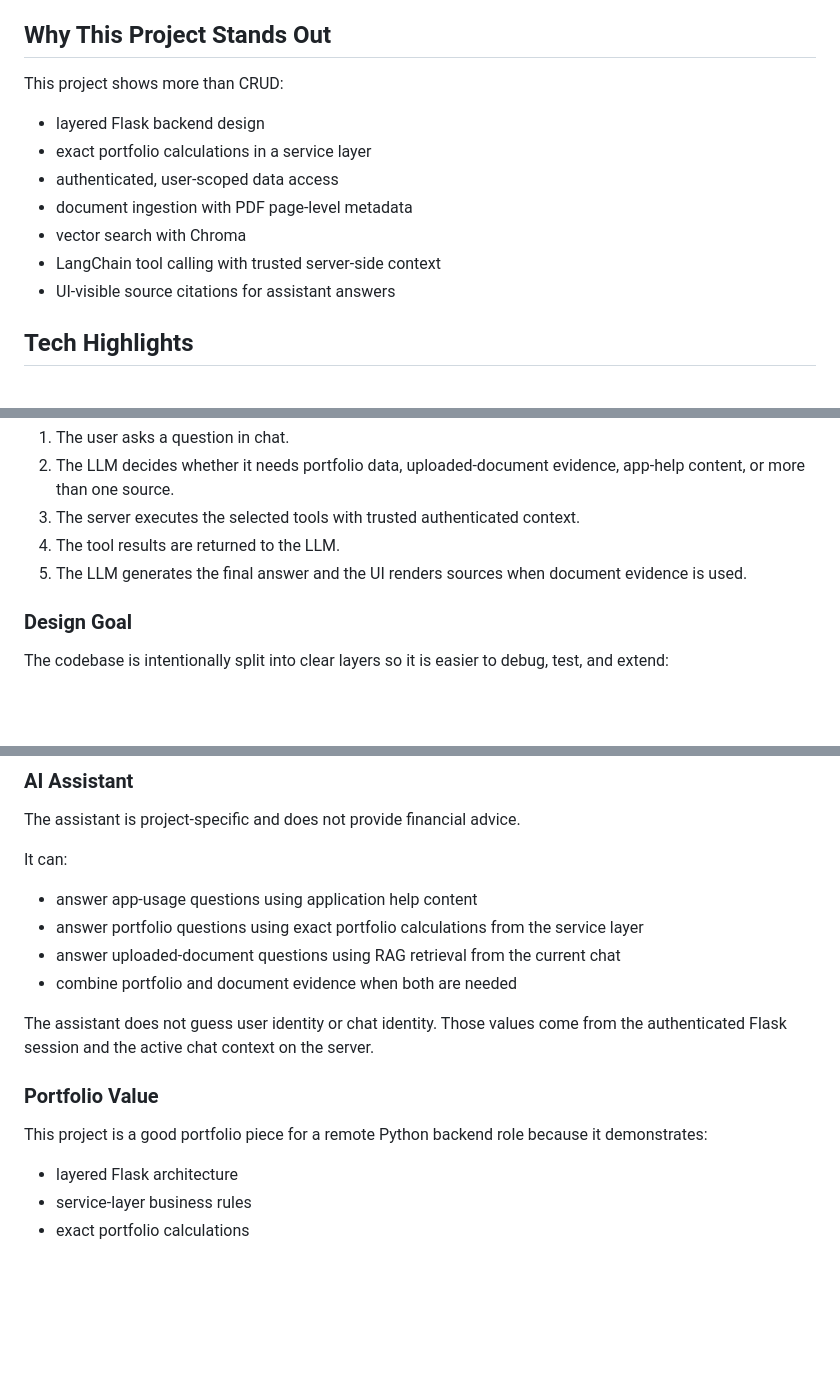
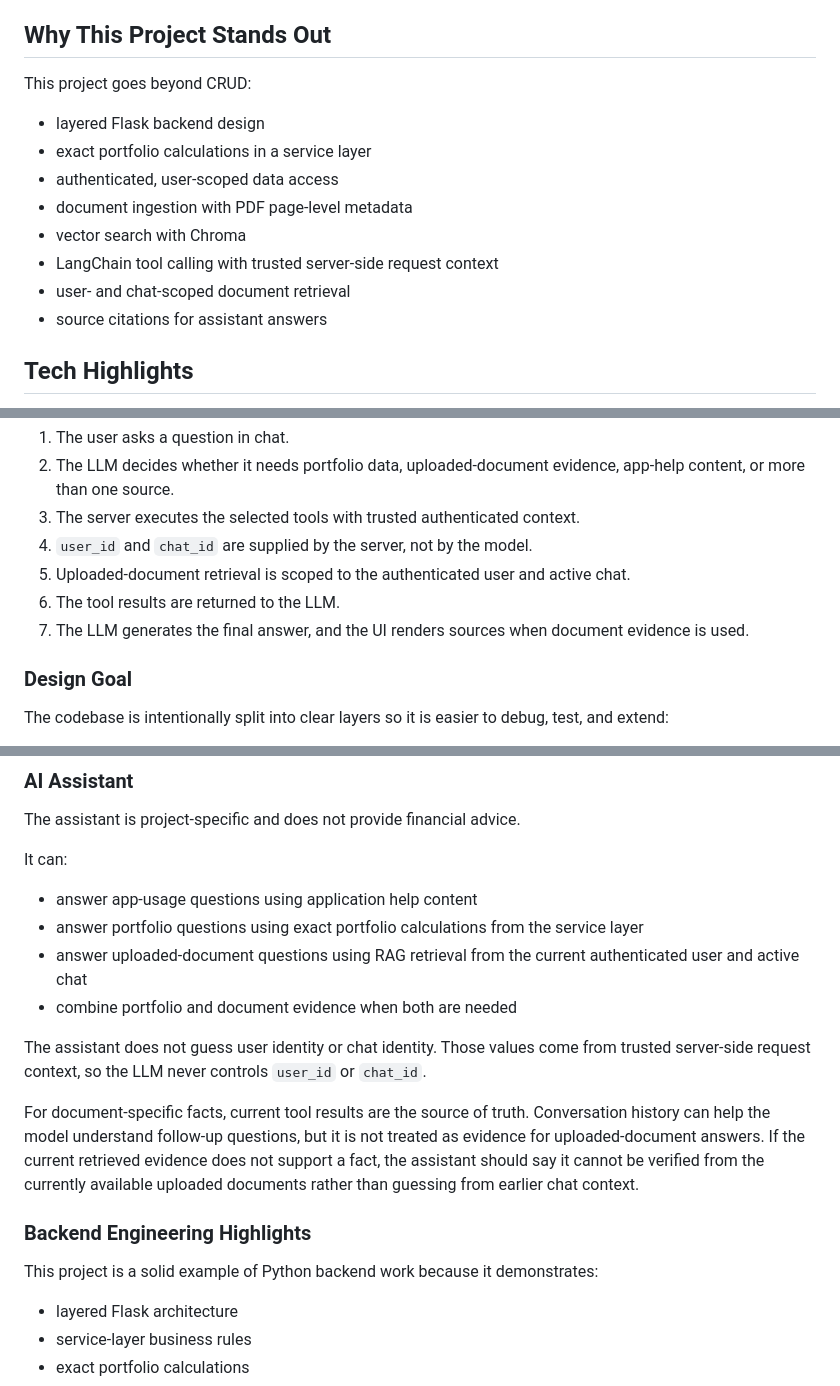
Before and after one commit to jyothi-basu/investment-portfolio-tracker, a Markdown page: README.md, 3 parts joined by grey strips. Rendered like a GitHub page; blank space fills up the shorter version.

Commit message:
docs: update README

```diff
--- a/README.md
+++ b/README.md
@@ -30,15 +30,16 @@ The app does not connect to any external stock market API. All stock prices are
 
 ## Why This Project Stands Out
 
-This project shows more than CRUD:
+This project goes beyond CRUD:
 
 - layered Flask backend design
 - exact portfolio calculations in a service layer
 - authenticated, user-scoped data access
 - document ingestion with PDF page-level metadata
 - vector search with Chroma
-- LangChain tool calling with trusted server-side context
-- UI-visible source citations for assistant answers
+- LangChain tool calling with trusted server-side request context
+- user- and chat-scoped document retrieval
+- source citations for assistant answers
 
 ## Tech Highlights
 
@@ -219,8 +220,10 @@ The assistant uses a tool-calling flow:
 1. The user asks a question in chat.
 2. The LLM decides whether it needs portfolio data, uploaded-document evidence, app-help content, or more than one source.
 3. The server executes the selected tools with trusted authenticated context.
-4. The tool results are returned to the LLM.
-5. The LLM generates the final answer and the UI renders sources when document evidence is used.
+4. `user_id` and `chat_id` are supplied by the server, not by the model.
+5. Uploaded-document retrieval is scoped to the authenticated user and active chat.
+6. The tool results are returned to the LLM.
+7. The LLM generates the final answer, and the UI renders sources when document evidence is used.
 
 ### Design Goal
 
@@ -255,14 +258,16 @@ It can:
 
 - answer app-usage questions using application help content
 - answer portfolio questions using exact portfolio calculations from the service layer
-- answer uploaded-document questions using RAG retrieval from the current chat
+- answer uploaded-document questions using RAG retrieval from the current authenticated user and active chat
 - combine portfolio and document evidence when both are needed
 
-The assistant does not guess user identity or chat identity. Those values come from the authenticated Flask session and the active chat context on the server.
+The assistant does not guess user identity or chat identity. Those values come from trusted server-side request context, so the LLM never controls `user_id` or `chat_id`.
 
-### Portfolio Value
+For document-specific facts, current tool results are the source of truth. Conversation history can help the model understand follow-up questions, but it is not treated as evidence for uploaded-document answers. If the current retrieved evidence does not support a fact, the assistant should say it cannot be verified from the currently available uploaded documents rather than guessing from earlier chat context.
 
-This project is a good portfolio piece for a remote Python backend role because it demonstrates:
+### Backend Engineering Highlights
+
+This project is a solid example of Python backend work because it demonstrates:
 
 - layered Flask architecture
 - service-layer business rules
```
Also changed, not shown: other parts of README.md (+2 -2 lines).
